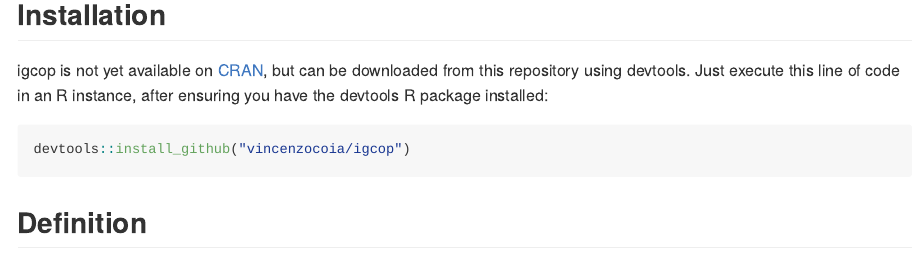
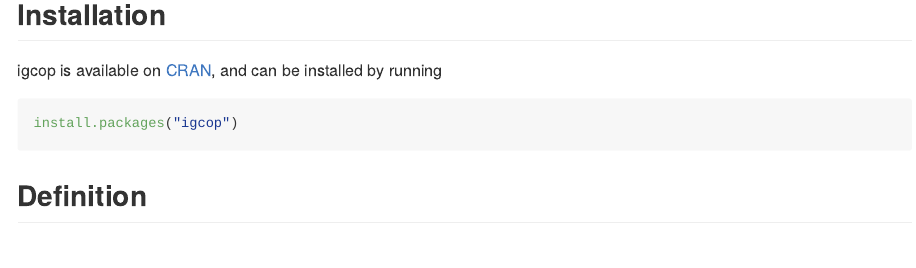
Before and after one commit to vincenzocoia/igcop, an R Markdown document (README.Rmd): the page in a window 1100 px wide, from 190 px down. The pictures show the output file README.md that the author committed with the source, drawn offline in the style of GitHub; badge pictures from the web are left out.

Commit message:
Update README with install.packages, and vignette with new guides() specification.

````diff
--- a/README.Rmd
+++ b/README.Rmd
@@ -41,10 +41,10 @@ The goal of igcop is to provide computational tools for the Integrated Gamma (IG
 
 ## Installation
 
-igcop is not yet available on [CRAN](https://CRAN.R-project.org), but can be downloaded from this repository using devtools. Just execute this line of code in an R instance, after ensuring you have the devtools R package installed:
+igcop is available on [CRAN](https://CRAN.R-project.org), and can be installed by running
 
 ``` r
-devtools::install_github("vincenzocoia/igcop")
+install.packages("igcop")
 ```
 
 ## Definition
````
Also changed, not shown: vignettes/Formulas.Rmd (+1 -1 lines), README.md, docs/pkgdown.yml, 23 other files.
